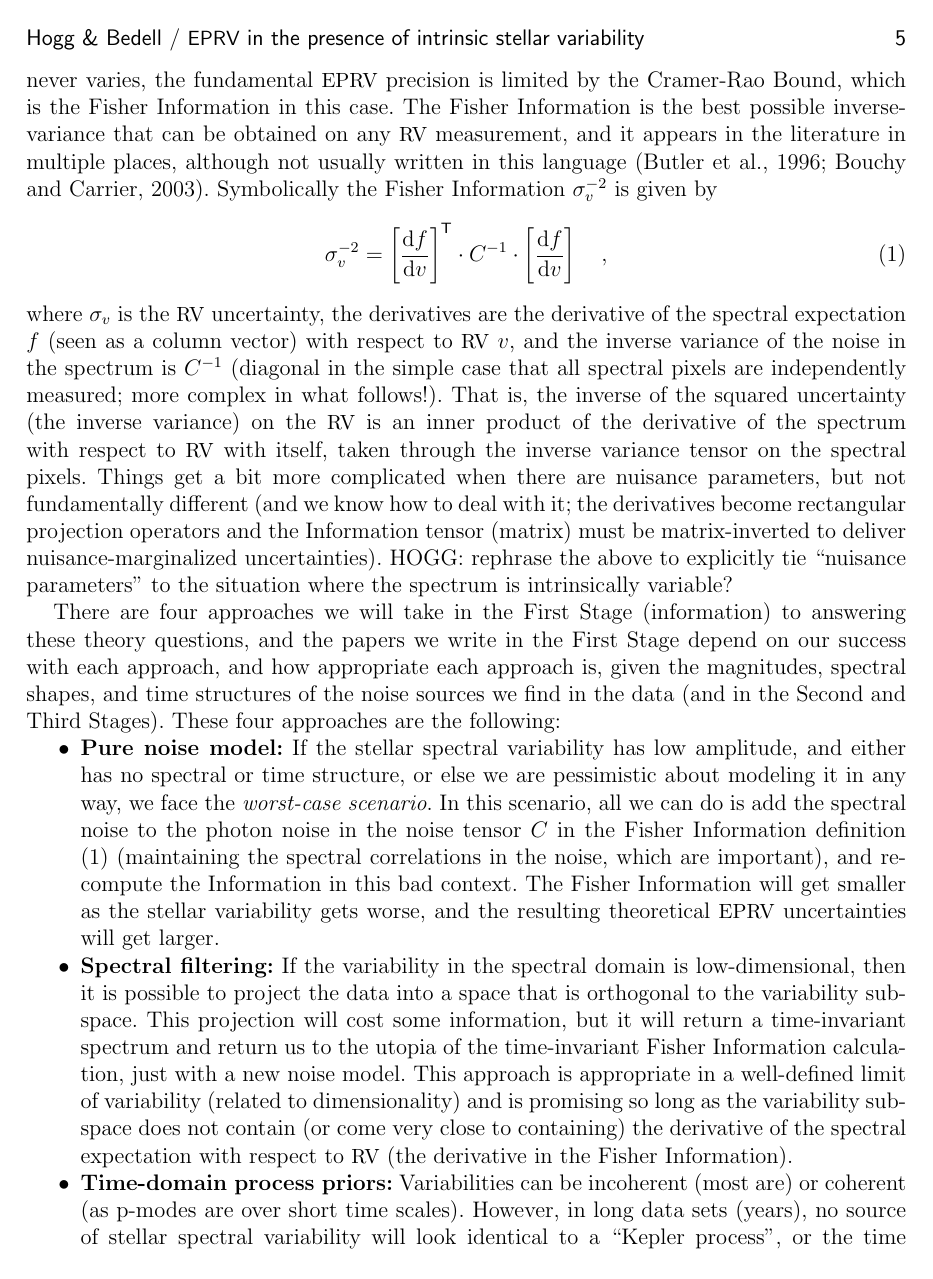
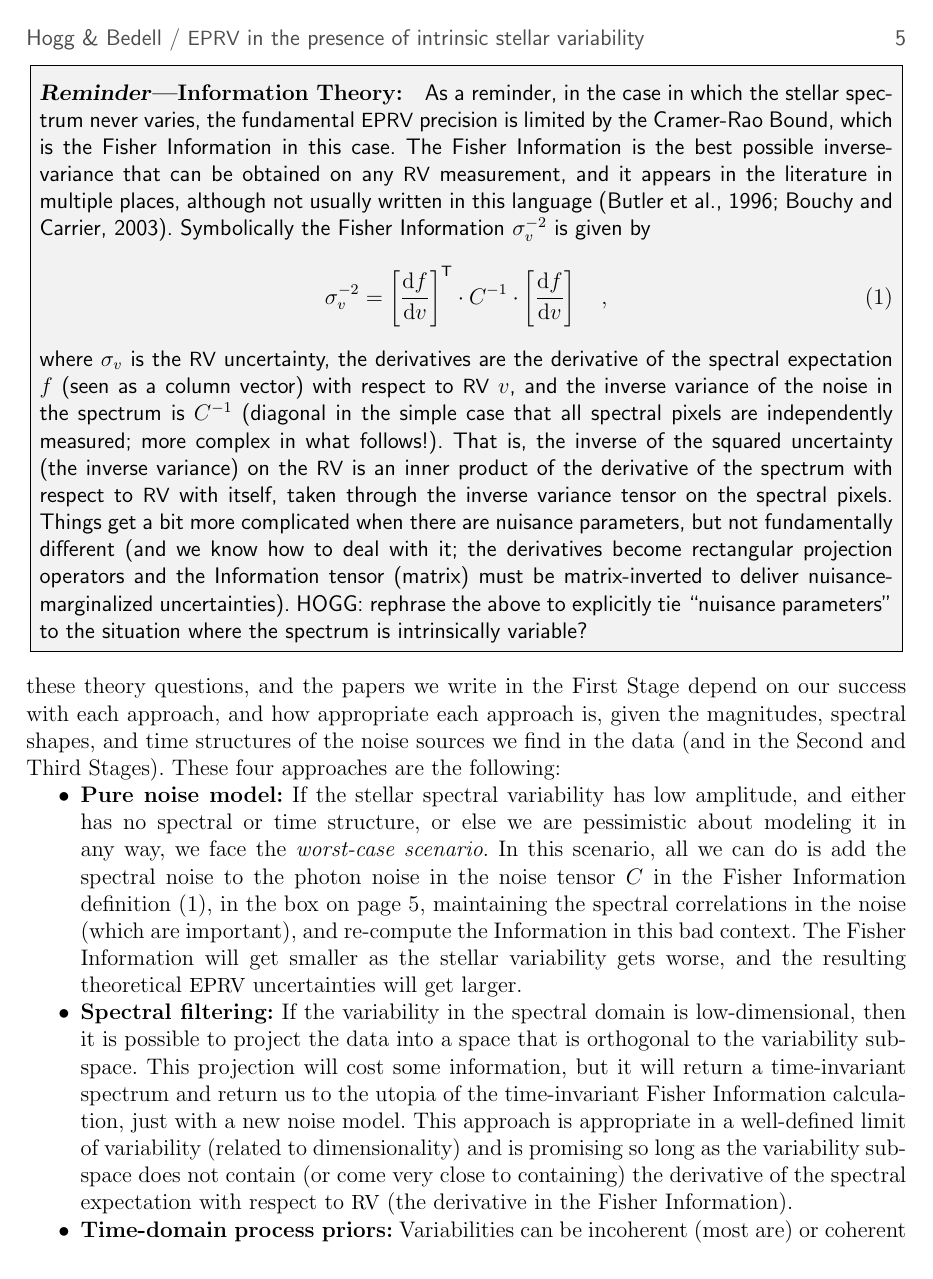
Before and after one commit to davidwhogg/GetRichOrDieTrying, a LaTeX document (XRP/description.tex, which reads XRP/hogg_nasa.tex): page 5 of 14. Compiled offline with pdfLaTeX.

Commit message:
floating box

```diff
--- a/XRP/description.tex
+++ b/XRP/description.tex
@@ -15,15 +15,14 @@
 % - put some ``and others'' into the bibtex; possibly fix bst file?
 
 \documentclass[12pt, letterpaper]{article}
-\usepackage{fancyhdr, graphicx, natbib}
-\setlength{\bibsep}{0.5ex}
+\usepackage{fancyhdr}
 \setlength{\headheight}{2ex}
 \setlength{\headsep}{2ex}
 \input{hogg_nasa}
   \renewcommand{\headrulewidth}{0pt}
   \pagestyle{fancy}
-  \lhead{\textsf{Hogg \& Bedell / \EPRV\ in the presence of intrinsic stellar variability}}
-  \rhead{\textsf{\thepage}}
+  \lhead{\textcolor{darkgrey}{\textsf{Hogg \& Bedell / \EPRV\ in the presence of intrinsic stellar variability}}}
+  \rhead{\textcolor{darkgrey}{\textsf{\thepage}}}
   \cfoot{}
 \begin{document}\sloppy\sloppypar\raggedbottom\frenchspacing
 
@@ -299,7 +298,7 @@ onto RV derivative) affect fundamental limits on the precision of
 That is, in the First Stage we are trying to understand what is theoretically
 possible for \EPRV.
 
-HOGG: YES, BOX THIS SHIT
+\hoggbox{\paragraph{\textsl{Reminder}---Information Theory:}
 As a reminder, in the case in which the stellar spectrum never varies,
 the fundamental \EPRV\ precision is limited by the Cramer-Rao Bound, which is
 the Fisher Information in this case.
@@ -342,8 +342,9 @@ If the stellar spectral variability has low amplitude, and either has
 no spectral or time structure, or else we are pessimistic about
 modeling it in any way, we face the \emph{worst-case scenario}.
 In this scenario, all we can do is add the spectral noise to the photon noise
-in the noise tensor $C$ in the Fisher Information definition (\ref{eq:fisher})
-(maintaining the spectral correlations in the noise, which are important),
+in the noise tensor $C$ in the Fisher Information definition (\ref{eq:fisher}),
+in the box on page~\pageref{eq:fisher},
+maintaining the spectral correlations in the noise (which are important),
 and re-compute the Information in this bad context.
 The Fisher Information will get smaller as the stellar variability
 gets worse, and the resulting theoretical \EPRV\ uncertainties will
--- a/XRP/hogg_nasa.tex
+++ b/XRP/hogg_nasa.tex
@@ -1,3 +1,10 @@
+%----- import some packages
+\usepackage{graphicx, natbib, color}
+
+%----- set up some colors
+\definecolor{darkgrey}{rgb}{0.3,0.3,0.3}
+\definecolor{lightgrey}{rgb}{0.95,0.95,0.95}
+
 %----- exact 1-in margins
 % NB: headheight and headsep MUST exist and be set
 \setlength{\textwidth}{6.5in}
@@ -75,6 +82,7 @@
 \makeatother
 
 %----- Tighten up paragraphs and lists
+\setlength{\bibsep}{0.5ex}
 \setlength{\parskip}{0.0ex}
 \setlength{\parindent}{0.2in}
 \renewenvironment{itemize}{\begin{list}{$\bullet$}{%
@@ -143,6 +151,19 @@
    \textsf{\caption[]{\footnotesize {#2}}}%
    \end{figure}}
 
+%----- float box for reminders and sidebars
+\newcommand{\hoggbox}[1]{%
+  \begin{figure}[t]%
+  \setlength{\fboxsep}{0pt}%
+  \,\fbox{\sffamily%
+  {\setlength{\fboxsep}{0.01\textwidth}\colorbox{lightgrey}{%
+  \parbox{0.97\textwidth}{%
+  #1
+  }}}}\end{figure}}
+
+%----- tighten up space around floats
+\setlength{\textfloatsep}{2ex}
+
 %----- deal with pdf page-size stupidity
 \special{papersize=8.5in,11in}
 \setlength{\pdfpageheight}{\paperheight}
```
Also changed, not shown: XRP/description.tex (1 more changed lines).
